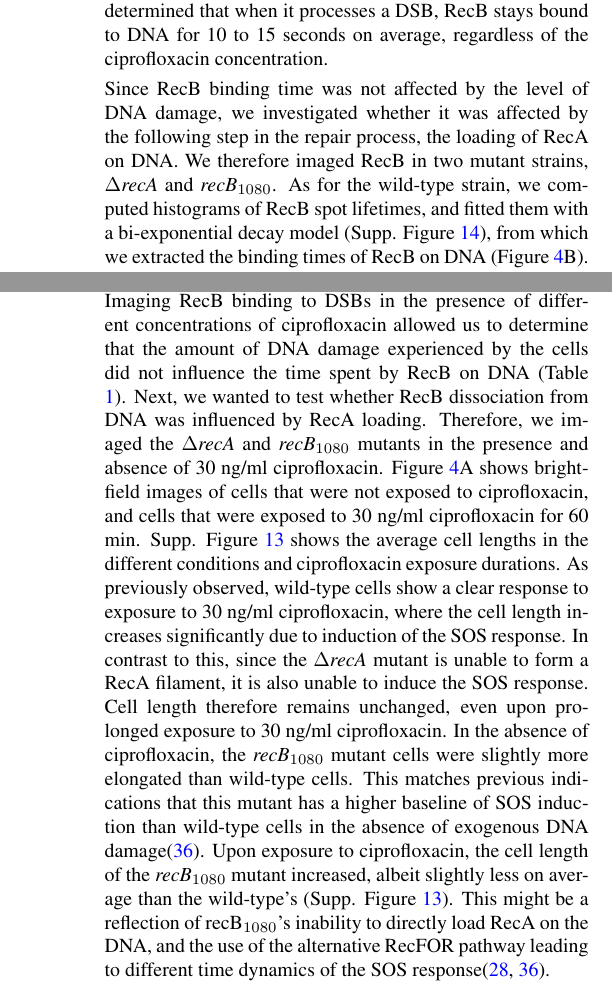
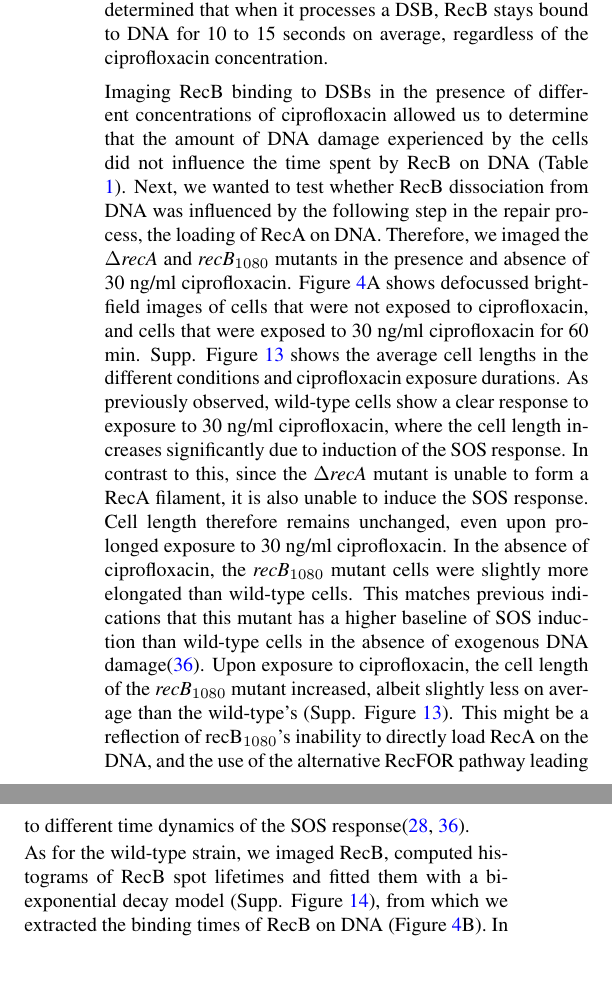
Before and after one commit to DanielThedie/RecB_article, a LaTeX document (Article.tex, which reads Results.tex): two parts of the columns of pages 6 and 8 of 22 before the commit and two parts of the columns of page 6 of 22 after it, joined at a grey line, cut so that both start at the same text, the shorter picture padded with empty space. Compiled offline with pdfLaTeX.

Commit message:
Moved the description of mutants BF to first section

```diff
--- a/Results.tex
+++ b/Results.tex
@@ -57,8 +57,11 @@ To determine whether short- or long-lived spots resulted from RecB binding to DN
 
 Using the Gam protein allowed us to identify DNA-bound RecB molecules as the longer-lived population in our bi-exponential fits of the RecB spot lifetime histograms. We determined that when it processes a DSB, RecB stays bound to DNA for 10 to 15 seconds on average, regardless of the ciprofloxacin concentration.
 
+% Effect of ciprofloxacin exposure on the different mutants
+Imaging RecB binding to DSBs in the presence of different concentrations of ciprofloxacin allowed us to determine that the amount of DNA damage experienced by the cells did not influence the time spent by RecB on DNA (Table \ref{tab:fit_results}). Next, we wanted to test whether RecB dissociation from DNA was influenced by the following step in the repair process, the loading of RecA on DNA. Therefore, we imaged the \dreca\ and \geneteneighty\ mutants in the presence and absence of 30 ng/ml ciprofloxacin. Figure \ref{Fig:mutants}A shows defocussed brightfield images of cells that were not exposed to ciprofloxacin, and cells that were exposed to 30 ng/ml ciprofloxacin for 60 min. Supp. Figure \ref{SIFig:mutants_cell_lengths} shows the average cell lengths in the different conditions and ciprofloxacin exposure durations. As previously observed, wild-type cells show a clear response to exposure to 30 ng/ml ciprofloxacin, where the cell length increases significantly due to induction of the SOS response. In contrast to this, since the \dreca\ mutant is unable to form a RecA filament, it is also unable to induce the SOS response. Cell length therefore remains unchanged, even upon prolonged exposure to 30 ng/ml ciprofloxacin. In the absence of ciprofloxacin, the \geneteneighty\ mutant cells were slightly more elongated than wild-type cells. This matches previous indications that this mutant has a higher baseline of SOS induction than wild-type cells in the absence of exogenous DNA damage\cite{Lepore2023}. Upon exposure to ciprofloxacin, the cell length of the \geneteneighty\ mutant increased, albeit slightly less on average than the wild-type's (Supp. Figure \ref{SIFig:mutants_cell_lengths}). This might be a reflection of \teneighty's inability to directly load RecA on the DNA, and the use of the alternative RecFOR pathway leading to different time dynamics of the SOS response\cite{Ivancic-Bace_2003,Lepore2023}.
+
 % RecB binding time in the mutants
-Since RecB binding time was not affected by the level of DNA damage, we investigated whether it was affected by the following step in the repair process, the loading of RecA on DNA. We therefore imaged RecB in two mutant strains, \dreca\ and \geneteneighty. As for the wild-type strain, we computed histograms of RecB spot lifetimes, and fitted them with a bi-exponential decay model (Supp. Figure \ref{SIFig:mutants_biexp_fits}), from which we extracted the binding times of RecB on DNA (Figure \ref{Fig:mutants}B). In the \dreca\ mutant, the DNA-binding lifetime of RecB was similar to the wild-type ($\sim$10 sec), both in the presence and absence of ciprofloxacin. This suggests that RecA loading by RecBCD does not play a role in triggering the dissociation of wild-type RecBCD from DNA. In contrast, \teneighty\ stayed bound to DNA for longer on average than wild-type RecB ($\sim$16 sec). This could be due to the inability of \teneighty\ to digest the DNA it unwinds, making dissociation more challenging due to the DNA strands threading through the RecBCD complex.
+As for the wild-type strain, we imaged RecB, computed histograms of RecB spot lifetimes and fitted them with a bi-exponential decay model (Supp. Figure \ref{SIFig:mutants_biexp_fits}), from which we extracted the binding times of RecB on DNA (Figure \ref{Fig:mutants}B). In the \dreca\ mutant, the DNA-binding lifetime of RecB was similar to the wild-type ($\sim$10 sec), both in the presence and absence of ciprofloxacin. This suggests that RecA loading by RecBCD does not play a role in triggering the dissociation of wild-type RecBCD from DNA. In contrast, \teneighty\ stayed bound to DNA for longer on average than wild-type RecB ($\sim$16 sec). This could be due to the inability of \teneighty\ to digest the DNA it unwinds, making dissociation more challenging due to the DNA strands threading through the RecBCD complex.
 
 % Part 2: Rate of recruitment of RecB on the DNA
 \begin{figure}[htbp]
@@ -106,9 +109,6 @@ As expected, DNA-bound RecB were found in close proximity to the nucleoid (Figur
     \label{Fig:mutants}
 \end{figure*}
 
-% Effect of ciprofloxacin exposure on the different mutants
-Imaging RecB binding to DSBs in the presence of different concentrations of ciprofloxacin allowed us to determine that the amount of DNA damage experienced by the cells did not influence the time spent by RecB on DNA (Table \ref{tab:fit_results}). Next, we wanted to test whether RecB dissociation from DNA was influenced by RecA loading. Therefore, we imaged the \dreca\ and \geneteneighty\ mutants in the presence and absence of 30 ng/ml ciprofloxacin. Figure \ref{Fig:mutants}A shows brightfield images of cells that were not exposed to ciprofloxacin, and cells that were exposed to 30 ng/ml ciprofloxacin for 60 min. Supp. Figure \ref{SIFig:mutants_cell_lengths} shows the average cell lengths in the different conditions and ciprofloxacin exposure durations. As previously observed, wild-type cells show a clear response to exposure to 30 ng/ml ciprofloxacin, where the cell length increases significantly due to induction of the SOS response. In contrast to this, since the \dreca\ mutant is unable to form a RecA filament, it is also unable to induce the SOS response. Cell length therefore remains unchanged, even upon prolonged exposure to 30 ng/ml ciprofloxacin. In the absence of ciprofloxacin, the \geneteneighty\ mutant cells were slightly more elongated than wild-type cells. This matches previous indications that this mutant has a higher baseline of SOS induction than wild-type cells in the absence of exogenous DNA damage\cite{Lepore2023}. Upon exposure to ciprofloxacin, the cell length of the \geneteneighty\ mutant increased, albeit slightly less on average than the wild-type's (Supp. Figure \ref{SIFig:mutants_cell_lengths}). This might be a reflection of \teneighty's inability to directly load RecA on the DNA, and the use of the alternative RecFOR pathway leading to different time dynamics of the SOS response\cite{Ivancic-Bace_2003,Lepore2023}.
-
 % RecB recruitment rate
 Estimating the recruitment rate of RecB to DNA provided additional insight into the dynamics of DSB processing in the \dreca\ and \geneteneighty\ mutants (Figure \ref{Fig:mutants}C). In the \dreca\ mutant, the rate of recruitment of RecB was increased compared to wild-type cells, both in the presence and absence of ciprofloxacin. As in both cases the rate of DSB formation is expected to be the same between the wild-type and the \dreca\ mutant, we can hypothesise that this higher rate of RecB recruitment to DNA is due to multiple recruitment events on the same original DSB. In the mutant cells, RecBCD processes the DNA, but the generated ssDNA cannot be coated with the RecA protein, and is therefore likely to be degraded by cellular endo- and exonucleases such as SbcCD. Degradation of the ssDNA would lead to a blunting of the DNA end, hence creating a new substrate for RecBCD binding. This deleterious cycle was previously reported to occur in cells lacking the RecA protein, eventually leading to full chromosome degradation\cite{Capaldo1975,Skarstad1993}. In our experiment, it results in multiple recruitments of RecB to DNA for each DSB.
 
```
